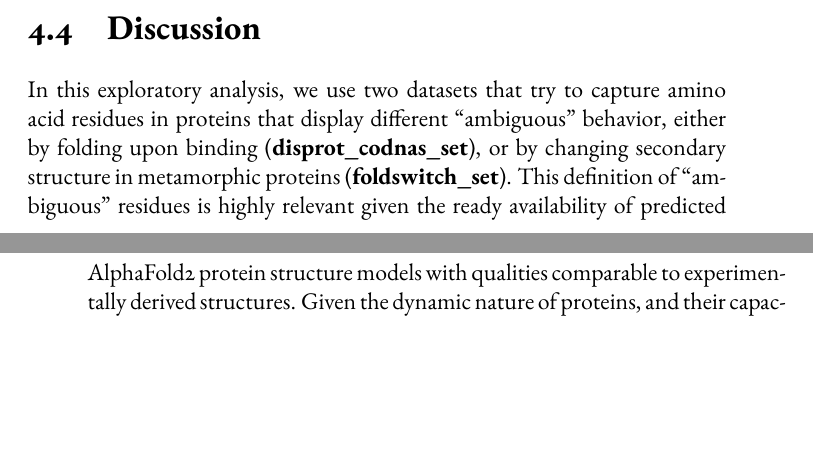
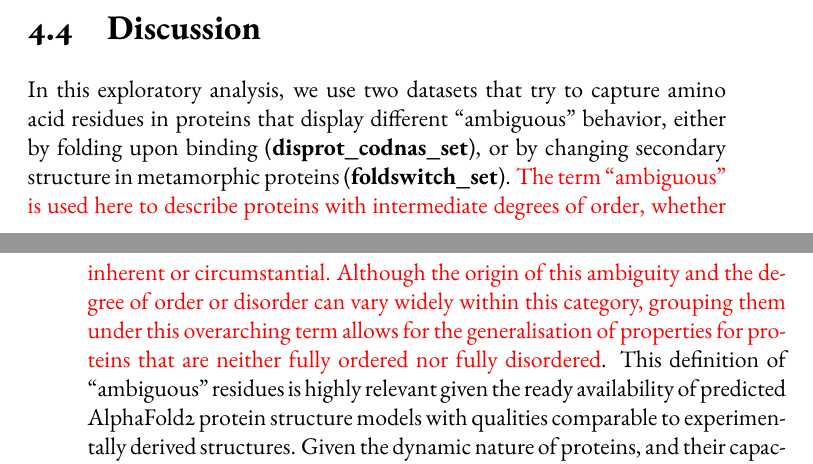
Before and after one commit to GavaldaGarcia/PhD-Thesis-Jose-Gavalda-Garcia, a LaTeX thesis (main.tex, which reads ambiguous/main_ambiguous.tex): two parts of pages 159 and 160 of 287 before the commit and two parts of pages 159 and 160 of 289 after it, joined at a grey line, cut so that both start at the same text, the shorter picture padded with empty space. Compiled offline with pdfLaTeX.

Commit message:
Ambiguous finished

```diff
--- a/ambiguous/main_ambiguous.tex
+++ b/ambiguous/main_ambiguous.tex
@@ -257,7 +257,7 @@ We also investigated whether residues in ambiguous regions, again given their li
 
 \section{Discussion}
 
-In this exploratory analysis, we use two datasets that try to capture amino acid residues in proteins that display different ``ambiguous'' behavior, either by folding upon binding (\textbf{disprot_codnas_set}), or by changing secondary structure in metamorphic proteins (\textbf{foldswitch_set}). This definition of ``ambiguous'' residues is highly relevant given the ready availability of predicted AlphaFold2 protein structure models with qualities comparable to experimentally derived structures. Given the dynamic nature of proteins, and their capacity to change conformation and transmit signals through allostery \cite{tompa_multisteric_2014, tompa_principle_2016}, annotations of the AlphaFold2 models that indicate where such conformational changes are more likely to happen will help in interpreting such models. Our results indicate that AlphaFold2, based on the per-residue pLDDT prediction confidence values, captures ordered and disordered residues very well, and while for ambiguous regions intermediate pLDDT values are observed, many of these ambiguous residues fall in the ``traditional'' ordered or disordered regions (\figref{fig:chapter5:fig6}). The RF models we created, and their interpretation, shows that sequence-predicted disorder is the most important factor predicting fold switching residues (from order to order), as well as folding-upon-binding (from disorder to order), with backbone dynamics and early folding also important for the last category. Specific amino acids are also a likely factor, such as valine and phenylalanine for the fold switching residues. Although the recognition by the combined_RF model of the MFIB dataset, which contains dimers that form domain-like structures, is of limited sensitivity (see \burl{https://bitbucket.org/bio2byte/protein_ambiguity/}), there are indications that ambiguous residues can also be picked up in these cases. This illustrates the complexity of protein behavior in relation to its (local) environment; in this case, and expressed in terms of ambiguous behavior, the local sequence context of the protein is strongly geared towards order, but enough ambiguous residues are present that the individual proteins cannot fold.
+In this exploratory analysis, we use two datasets that try to capture amino acid residues in proteins that display different ``ambiguous'' behavior, either by folding upon binding (\textbf{disprot_codnas_set}), or by changing secondary structure in metamorphic proteins (\textbf{foldswitch_set}). \textcolor{red}{The term ``ambiguous'' is used here to describe proteins with intermediate degrees of order, whether inherent or circumstantial. Although the origin of this ambiguity and the degree of order or disorder can vary widely within this category, grouping them under this overarching term allows for the generalisation of properties for proteins that are neither fully ordered nor fully disordered}. This definition of ``ambiguous'' residues is highly relevant given the ready availability of predicted AlphaFold2 protein structure models with qualities comparable to experimentally derived structures. Given the dynamic nature of proteins, and their capacity to change conformation and transmit signals through allostery \cite{tompa_multisteric_2014, tompa_principle_2016}, annotations of the AlphaFold2 models that indicate where such conformational changes are more likely to happen will help in interpreting such models. Our results indicate that AlphaFold2, based on the per-residue pLDDT prediction confidence values, captures ordered and disordered residues very well, and while for ambiguous regions intermediate pLDDT values are observed, many of these ambiguous residues fall in the ``traditional'' ordered or disordered regions (\figref{fig:chapter5:fig6}). The RF models we created, and their interpretation, shows that sequence-predicted disorder is the most important factor predicting fold switching residues (from order to order), as well as folding-upon-binding (from disorder to order), with backbone dynamics and early folding also important for the last category. Specific amino acids are also a likely factor, such as valine and phenylalanine for the fold switching residues. Although the recognition by the combined_RF model of the MFIB dataset, which contains dimers that form domain-like structures, is of limited sensitivity (see \burl{https://bitbucket.org/bio2byte/protein_ambiguity/}), there are indications that ambiguous residues can also be picked up in these cases. This illustrates the complexity of protein behavior in relation to its (local) environment; in this case, and expressed in terms of ambiguous behavior, the local sequence context of the protein is strongly geared towards order, but enough ambiguous residues are present that the individual proteins cannot fold.
 
 Previous AlphaFold2-related studies in this area have given similar indications. AlphaFold2 is a good predictor of intrinsically disordered regions (IDRs) based on the CAID PDB-DisProt dataset \cite{piovesan_intrinsic_2022}, a study on conditionally folded IDRs \cite{alderson_systematic_2022} showed that many IDR regions are in the high (70 $\leq$ x < 90) or very high ($\geq$ 90) pLDDT regions, similar to what we report, with an enrichment in helical conformations, and with long, extended single $\alpha$-helix domains not stabilized by tertiary contacts identified. For a subset of IDRs that fold under specific conditions and have been extensively characterized by NMR spectroscopy, the IDRs resemble the conformation of the folded state, even if there is no stable secondary structure observed with only a fractional preference to populate secondary structure from the experimental NMR data. The combination of higher relative solvent accessibility in the AlphaFold2 models, which indicates lack of overall structure, and high pLDDT scores, which indicate confident structure predictions, does however seem to be a good indicator of regions with a tendency for ambiguous behavior \cite{piovesan_intrinsic_2022}. These results show again that AlphaFold2 is excellent at defining a single low energy state for a given protein sequence, if it exists, but that the context of the protein and possible ambiguous behavior is more difficult to capture. Indeed, in relation to conformational diversity as observed in the PDB from \gls{apostate}-\gls{holostate} pairs of conformers for the same protein \cite{saldano_impact_2022}, AlphaFold2 predicts the holo form in ~70\% of cases, but is unable to capture both states. As the conformational diversity between the apo/holo states increases, its prediction performance also worsens. A similar picture is observed for proteins that can switch folds \cite{chakravarty_alphafold2_2022}, with 94\% of AlphaFold2 predictions capturing one experimentally determined conformation, but not the other, and with moderate-to-high pLDTT scores for 74\% of fold-switching residues, similar to our study. Finally, although AlphaFold2 and RoseTTAfold models seem to carry overall foldability information \cite{liu_computational_2022}, the folding process itself is not well captured \cite{outeiral_current_2022}, if at all.
 
```
